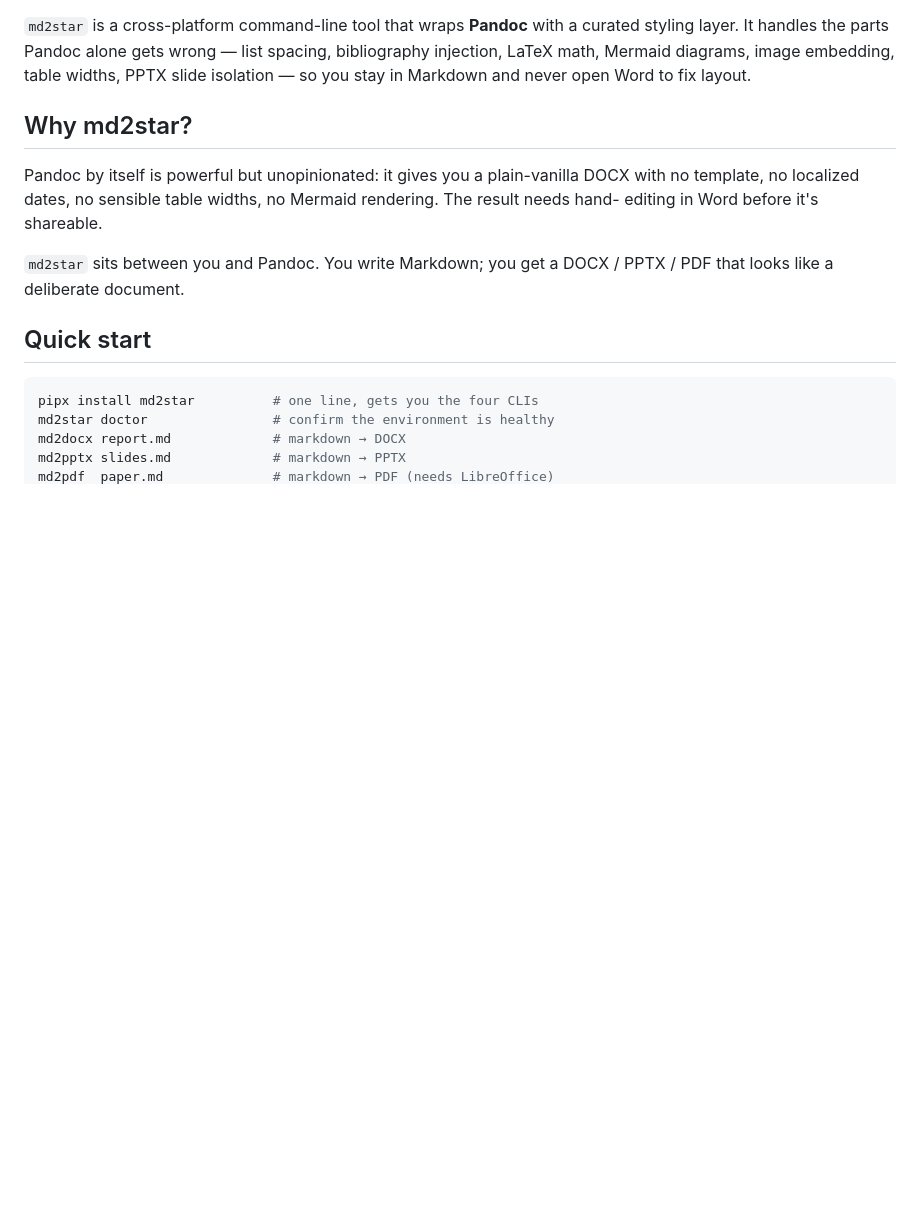
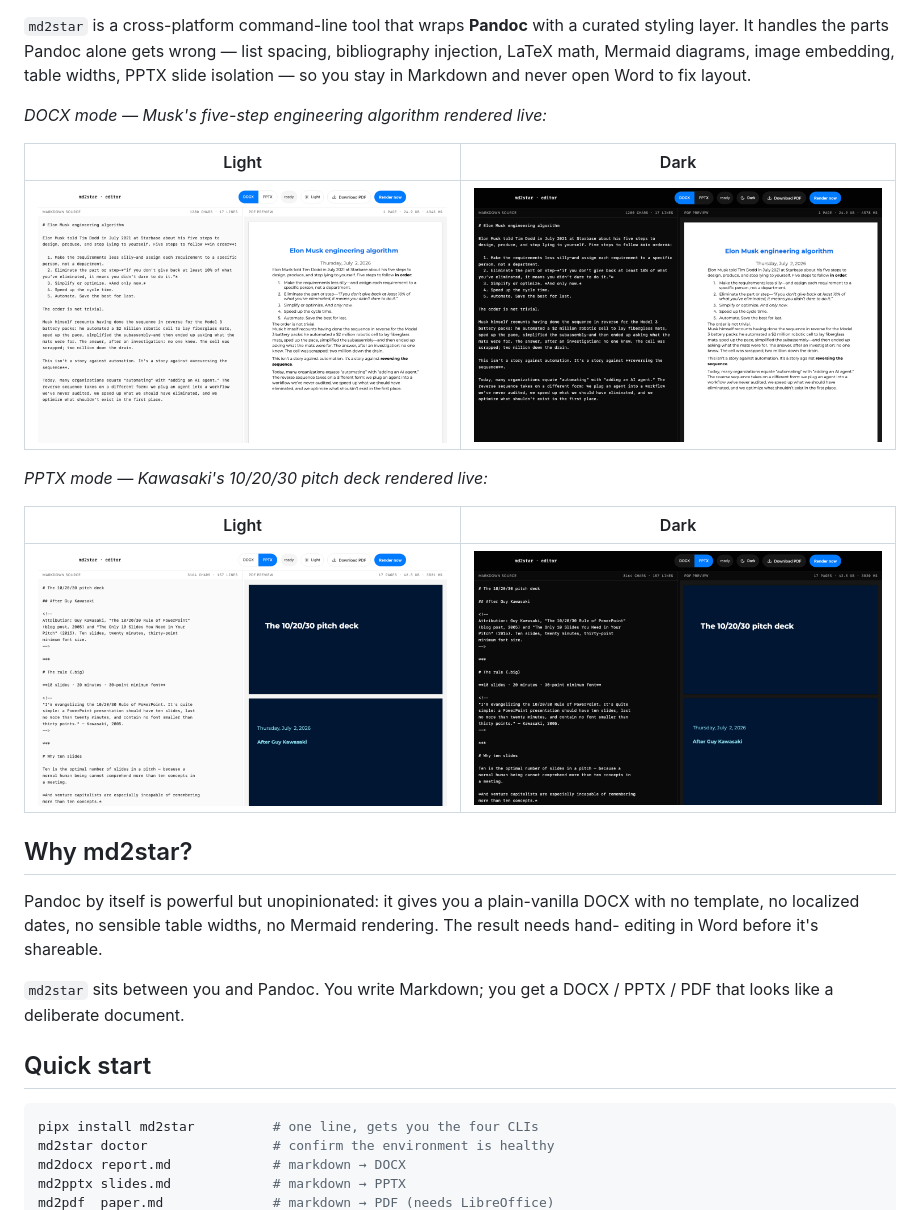
Before and after one commit to warith-harchaoui/md2star, a Markdown page: README.md, the part around the change. Drawn GitHub-style; pictures changed too: assets/dark.png (added), assets/light.png (added), assets/pptx-dark.png (added); blank space fills up the shorter version.

Commit message:
docs: add feature demo screenshots to README and LISEZMOI documentation

```diff
--- a/README.md
+++ b/README.md
@@ -16,6 +16,19 @@ with a curated styling layer. It handles the parts Pandoc alone gets
 wrong — list spacing, bibliography injection, LaTeX math, Mermaid
 diagrams, image embedding, table widths, PPTX slide isolation — so
 you stay in Markdown and never open Word to fix layout.
+
+*DOCX mode — Musk's five-step engineering algorithm rendered live:*
+
+| Light | Dark |
+|---|---|
+| ![md2star DOCX — light](assets/light.png) | ![md2star DOCX — dark](assets/dark.png) |
+
+*PPTX mode — Kawasaki's 10/20/30 pitch deck rendered live:*
+
+| Light | Dark |
+|---|---|
+| ![md2star PPTX — light](assets/pptx-light.png) | ![md2star PPTX — dark](assets/pptx-dark.png) |
+
 
 ## Why md2star?
 
```
Also changed, not shown: LISEZMOI.md (+13 -0 lines).
